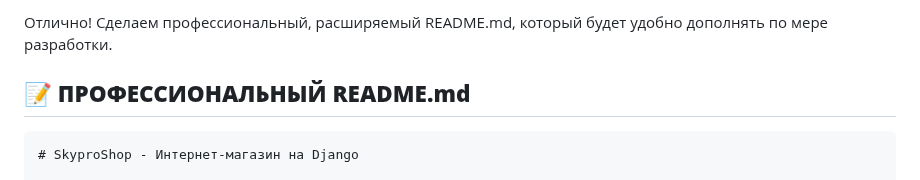
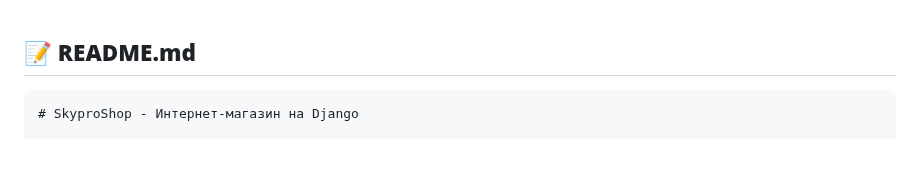
Before and after one commit to Chernokozov/skypro_shop_v2, a Markdown page: READMI.md, the part around the change. GitHub-like rendering; blank space fills up the shorter version.

Commit message:
Устранение недочетов

````diff
--- a/READMI.md
+++ b/READMI.md
@@ -1,6 +1,5 @@
-Отлично! Сделаем профессиональный, расширяемый README.md, который будет удобно дополнять по мере разработки.
 
-## 📝 **ПРОФЕССИОНАЛЬНЫЙ README.md**
+## 📝 **README.md**
 
 ```markdown
 # SkyproShop - Интернет-магазин на Django
````
